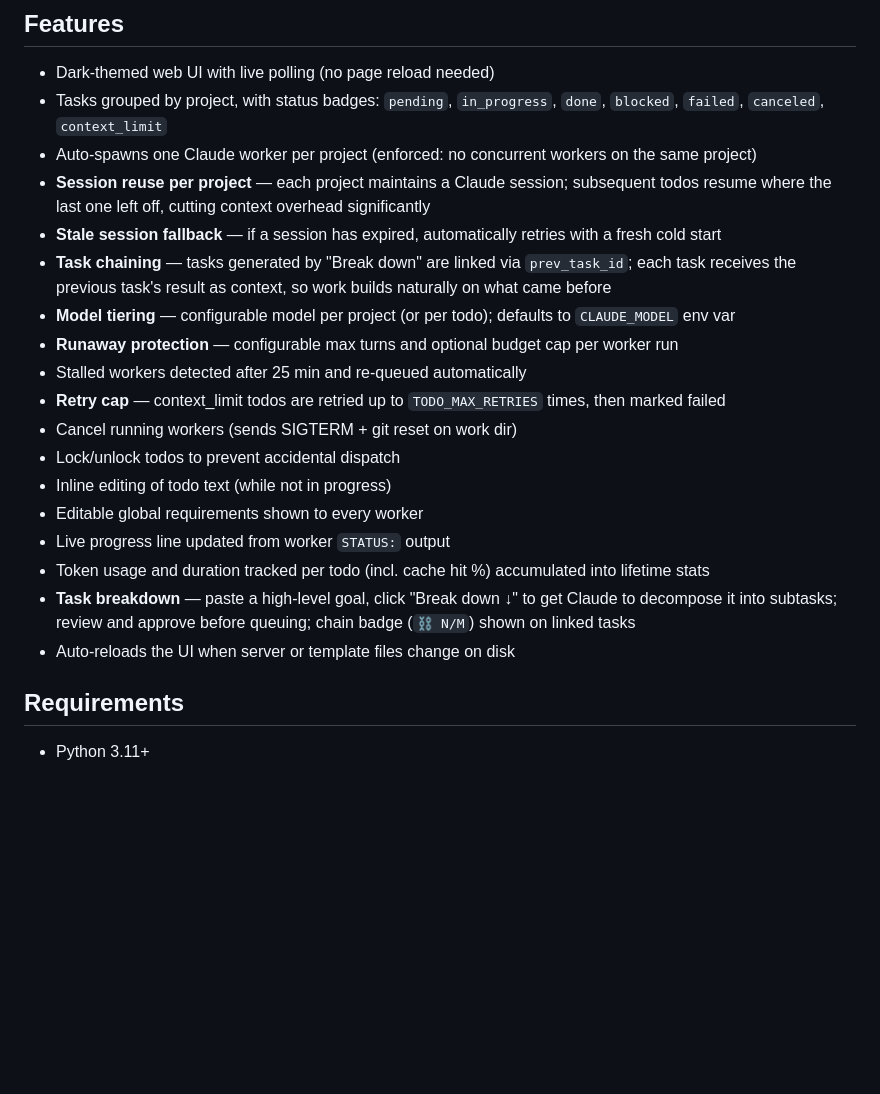
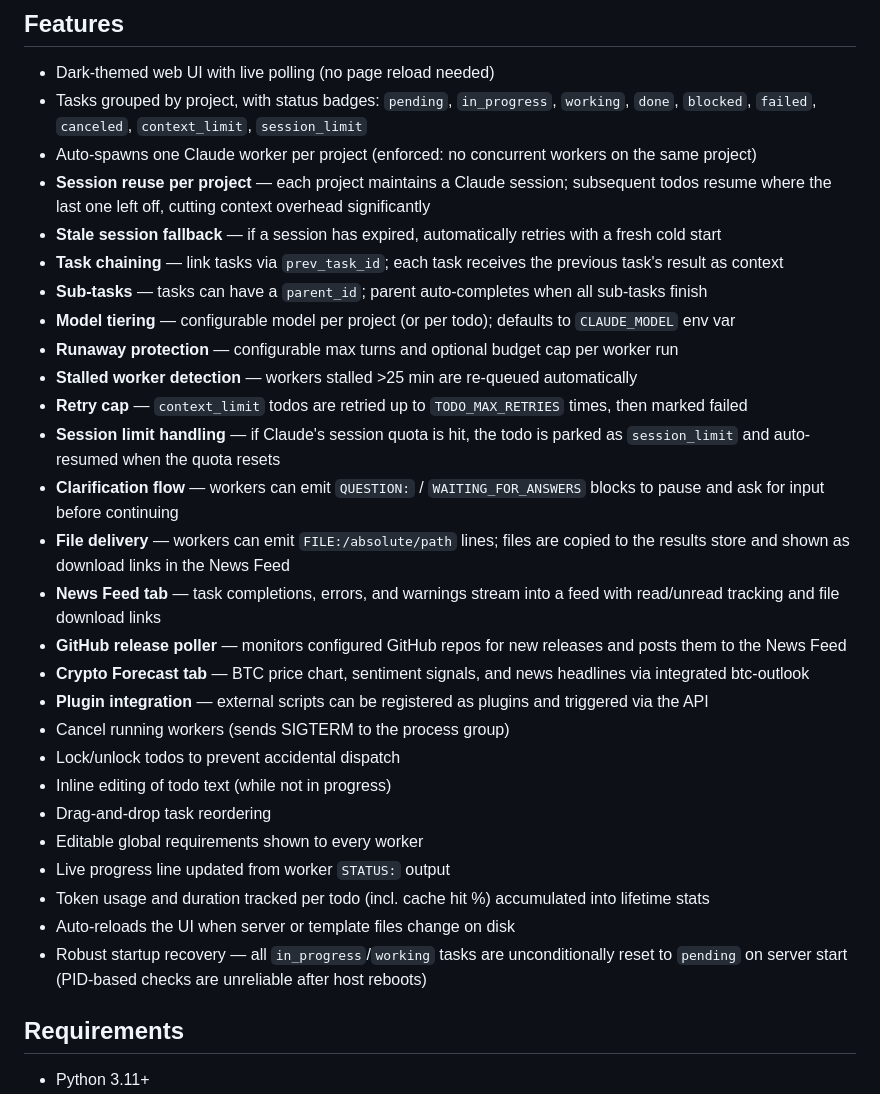
Before and after one commit to mirkofelt/todo-board, a Markdown page: README.md, the part around one of its changes. Rendered like a GitHub page; blank space fills up the shorter version.

```diff
--- a/README.md
+++ b/README.md
@@ -6,23 +6,32 @@ worker subprocesses (Claude CLI) and their status tracked in real time.
 ## Features
 
 - Dark-themed web UI with live polling (no page reload needed)
-- Tasks grouped by project, with status badges: `pending`, `in_progress`, `done`, `blocked`, `failed`, `canceled`, `context_limit`
+- Tasks grouped by project, with status badges: `pending`, `in_progress`, `working`, `done`, `blocked`, `failed`, `canceled`, `context_limit`, `session_limit`
 - Auto-spawns one Claude worker per project (enforced: no concurrent workers on the same project)
 - **Session reuse per project** — each project maintains a Claude session; subsequent todos resume where the last one left off, cutting context overhead significantly
 - **Stale session fallback** — if a session has expired, automatically retries with a fresh cold start
-- **Task chaining** — tasks generated by "Break down" are linked via `prev_task_id`; each task receives the previous task's result as context, so work builds naturally on what came before
+- **Task chaining** — link tasks via `prev_task_id`; each task receives the previous task's result as context
+- **Sub-tasks** — tasks can have a `parent_id`; parent auto-completes when all sub-tasks finish
 - **Model tiering** — configurable model per project (or per todo); defaults to `CLAUDE_MODEL` env var
 - **Runaway protection** — configurable max turns and optional budget cap per worker run
-- Stalled workers detected after 25 min and re-queued automatically
-- **Retry cap** — context_limit todos are retried up to `TODO_MAX_RETRIES` times, then marked failed
-- Cancel running workers (sends SIGTERM + git reset on work dir)
+- **Stalled worker detection** — workers stalled >25 min are re-queued automatically
+- **Retry cap** — `context_limit` todos are retried up to `TODO_MAX_RETRIES` times, then marked failed
+- **Session limit handling** — if Claude's session quota is hit, the todo is parked as `session_limit` and auto-resumed when the quota resets
+- **Clarification flow** — workers can emit `QUESTION:` / `WAITING_FOR_ANSWERS` blocks to pause and ask for input before continuing
+- **File delivery** — workers can emit `FILE:/absolute/path` lines; files are copied to the results store and shown as download links in the News Feed
+- **News Feed tab** — task completions, errors, and warnings stream into a feed with read/unread tracking and file download links
+- **GitHub release poller** — monitors configured GitHub repos for new releases and posts them to the News Feed
+- **Crypto Forecast tab** — BTC price chart, sentiment signals, and news headlines via integrated btc-outlook
+- **Plugin integration** — external scripts can be registered as plugins and triggered via the API
+- Cancel running workers (sends SIGTERM to the process group)
 - Lock/unlock todos to prevent accidental dispatch
 - Inline editing of todo text (while not in progress)
+- Drag-and-drop task reordering
 - Editable global requirements shown to every worker
 - Live progress line updated from worker `STATUS:` output
 - Token usage and duration tracked per todo (incl. cache hit %) accumulated into lifetime stats
-- **Task breakdown** — paste a high-level goal, click "Break down ↓" to get Claude to decompose it into subtasks; review and approve before queuing; chain badge (`⛓ N/M`) shown on linked tasks
 - Auto-reloads the UI when server or template files change on disk
+- Robust startup recovery — all `in_progress`/`working` tasks are unconditionally reset to `pending` on server start (PID-based checks are unreliable after host reboots)
 
 ## Requirements
 
```
Also changed, not shown: other parts of README.md (+87 -28 lines).
